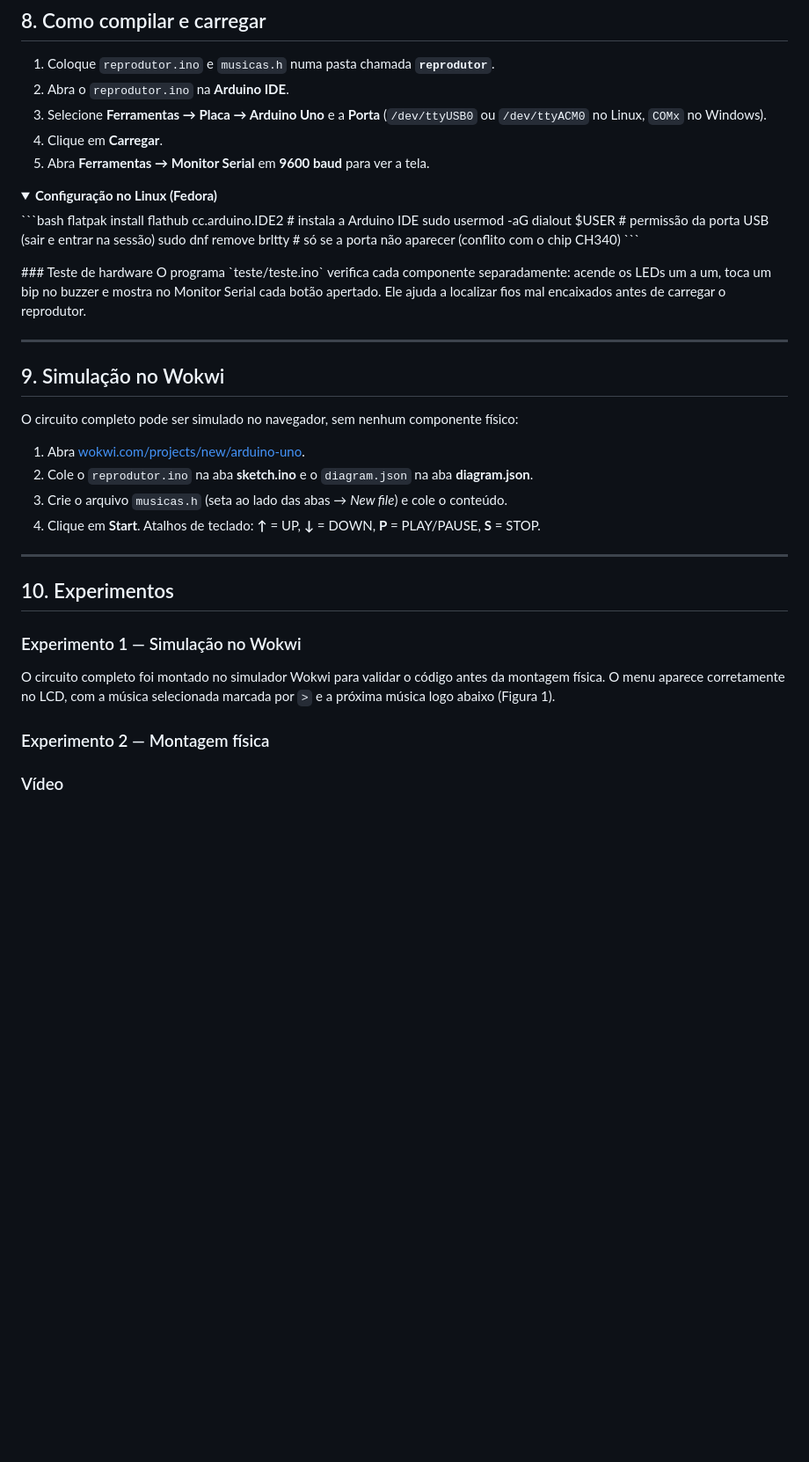
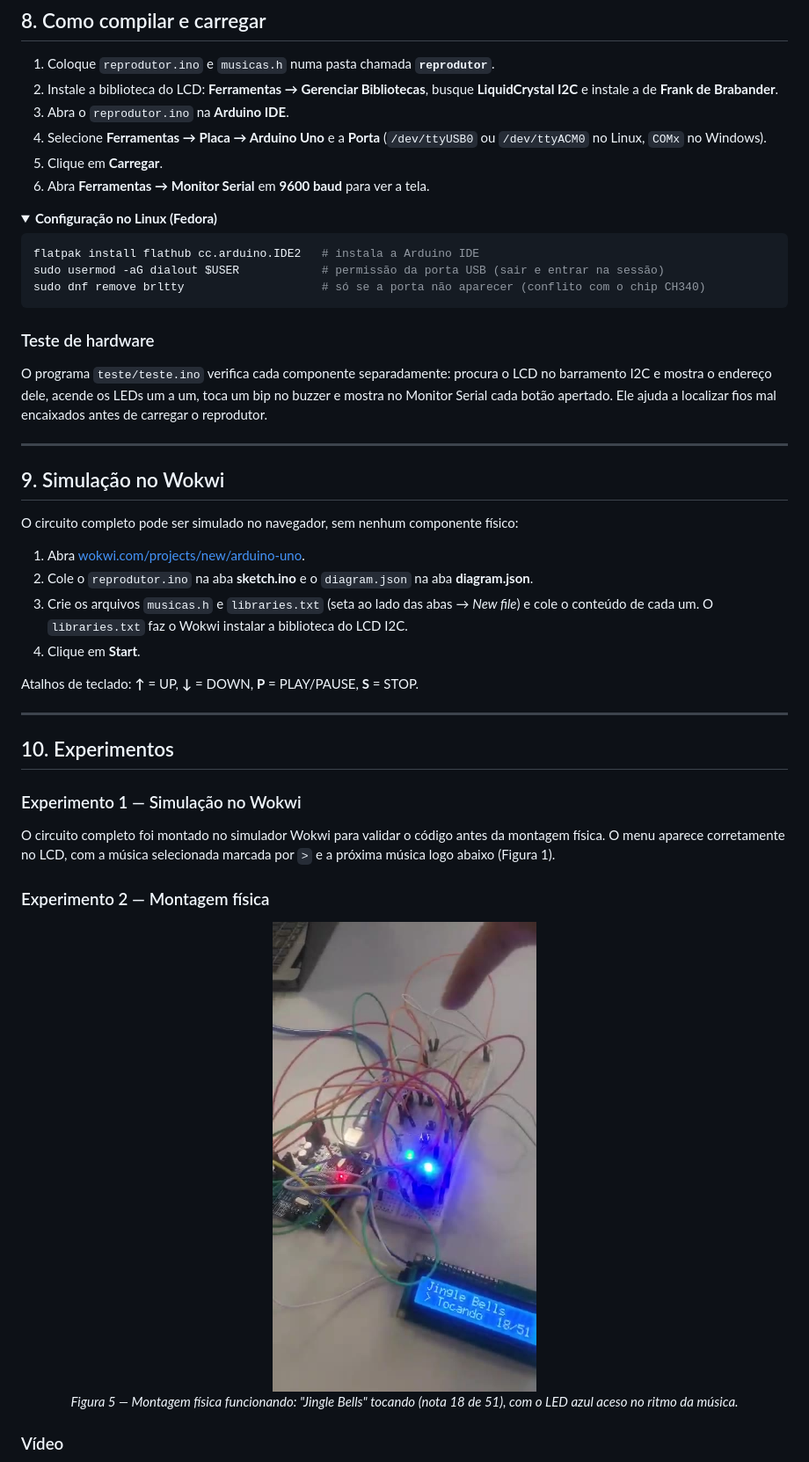
Before and after one commit to HenrikMezedes/Projeto_MP3, a Markdown page: README.md, the part around one of its changes. Shown at 88% size. Rendered like a GitHub page; pictures changed too: fotos/08-funcionando.jpg (added); folded sections open; blank space fills up the shorter version.

````diff
--- a/README.md
+++ b/README.md
@@ -295,20 +310,24 @@ A função `tela()` escreve as mesmas duas linhas no LCD e no Monitor Serial. Is
 ## 8. Como compilar e carregar
 
 1. Coloque `reprodutor.ino` e `musicas.h` numa pasta chamada **`reprodutor`**.
-2. Abra o `reprodutor.ino` na **Arduino IDE**.
-3. Selecione **Ferramentas → Placa → Arduino Uno** e a **Porta** (`/dev/ttyUSB0` ou `/dev/ttyACM0` no Linux, `COMx` no Windows).
-4. Clique em **Carregar**.
-5. Abra **Ferramentas → Monitor Serial** em **9600 baud** para ver a tela.
+2. Instale a biblioteca do LCD: **Ferramentas → Gerenciar Bibliotecas**, busque **LiquidCrystal I2C** e instale a de **Frank de Brabander**.
+3. Abra o `reprodutor.ino` na **Arduino IDE**.
+4. Selecione **Ferramentas → Placa → Arduino Uno** e a **Porta** (`/dev/ttyUSB0` ou `/dev/ttyACM0` no Linux, `COMx` no Windows).
+5. Clique em **Carregar**.
+6. Abra **Ferramentas → Monitor Serial** em **9600 baud** para ver a tela.
+
 <details>
 <summary><strong>Configuração no Linux (Fedora)</strong></summary>
+
 ```bash
 flatpak install flathub cc.arduino.IDE2   # instala a Arduino IDE
 sudo usermod -aG dialout $USER            # permissão da porta USB (sair e entrar na sessão)
 sudo dnf remove brltty                    # só se a porta não aparecer (conflito com o chip CH340)
 ```
 </details>
+
 ### Teste de hardware
-O programa `teste/teste.ino` verifica cada componente separadamente: acende os LEDs um a um, toca um bip no buzzer e mostra no Monitor Serial cada botão apertado. Ele ajuda a localizar fios mal encaixados antes de carregar o reprodutor.
+O programa `teste/teste.ino` verifica cada componente separadamente: procura o LCD no barramento I2C e mostra o endereço dele, acende os LEDs um a um, toca um bip no buzzer e mostra no Monitor Serial cada botão apertado. Ele ajuda a localizar fios mal encaixados antes de carregar o reprodutor.
 
 ---
 
@@ -318,8 +337,9 @@ O circuito completo pode ser simulado no navegador, sem nenhum componente físic
 
 1. Abra [wokwi.com/projects/new/arduino-uno](https://wokwi.com/projects/new/arduino-uno).
 2. Cole o `reprodutor.ino` na aba **sketch.ino** e o `diagram.json` na aba **diagram.json**.
-3. Crie o arquivo `musicas.h` (seta ao lado das abas → *New file*) e cole o conteúdo.
+3. Crie os arquivos `musicas.h` e `libraries.txt` (seta ao lado das abas → *New file*) e cole o conteúdo de cada um. O `libraries.txt` faz o Wokwi instalar a biblioteca do LCD I2C.
 4. Clique em **Start**.
+
 Atalhos de teclado: **↑** = UP, **↓** = DOWN, **P** = PLAY/PAUSE, **S** = STOP.
 
 ---
@@ -332,4 +352,9 @@ O circuito completo foi montado no simulador Wokwi para validar o código antes
 ### Experimento 2 — Montagem física
 <!-- Descreva o teste na placa real: o que funcionou, quais problemas apareceram e como foram resolvidos. -->
 
+<p align="center">
+  <img src="fotos/08-funcionando.jpg" width="300" alt="Reprodutor funcionando">
+  <br><em>Figura 5 — Montagem física funcionando: "Jingle Bells" tocando (nota 18 de 51), com o LED azul aceso no ritmo da música.</em>
+</p>
+
 ### Vídeo
````
Also changed, not shown: other parts of README.md (+67 -45 lines), fotos/07-simulacao-wokwi.png (added), fotos/mapa-protoboard.png (added), 6 other files.
